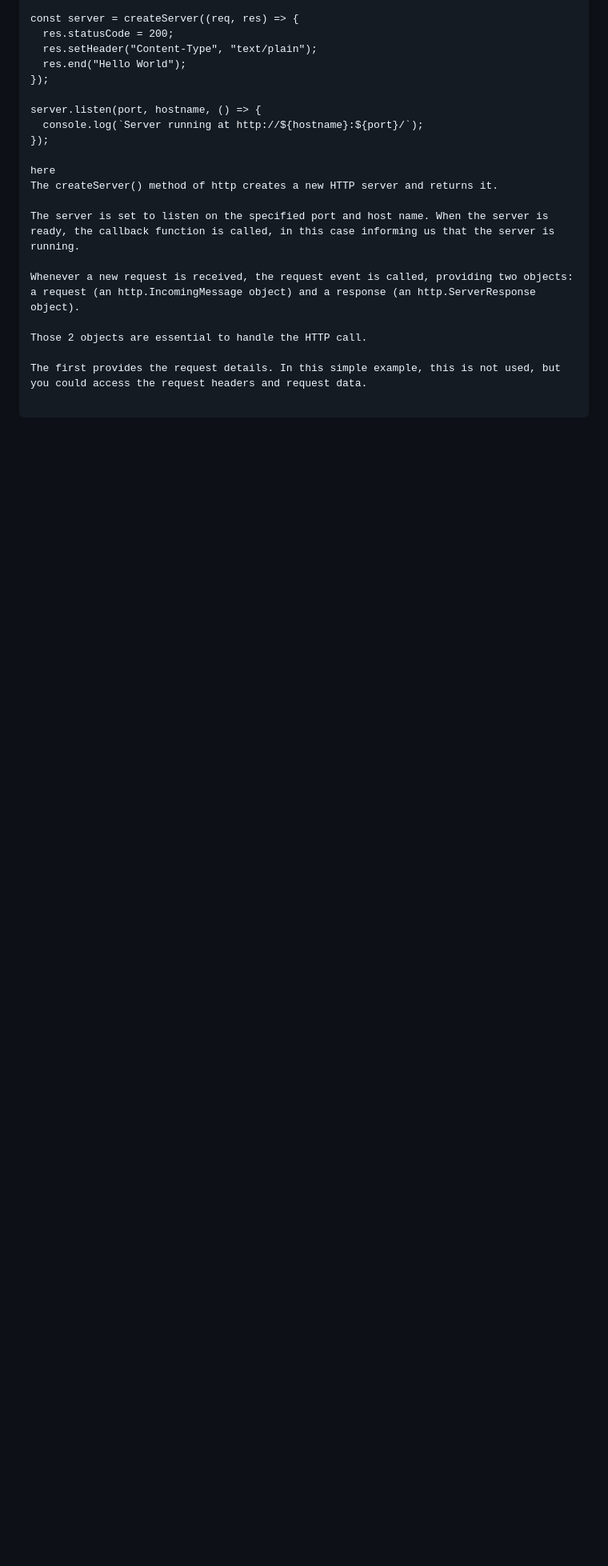
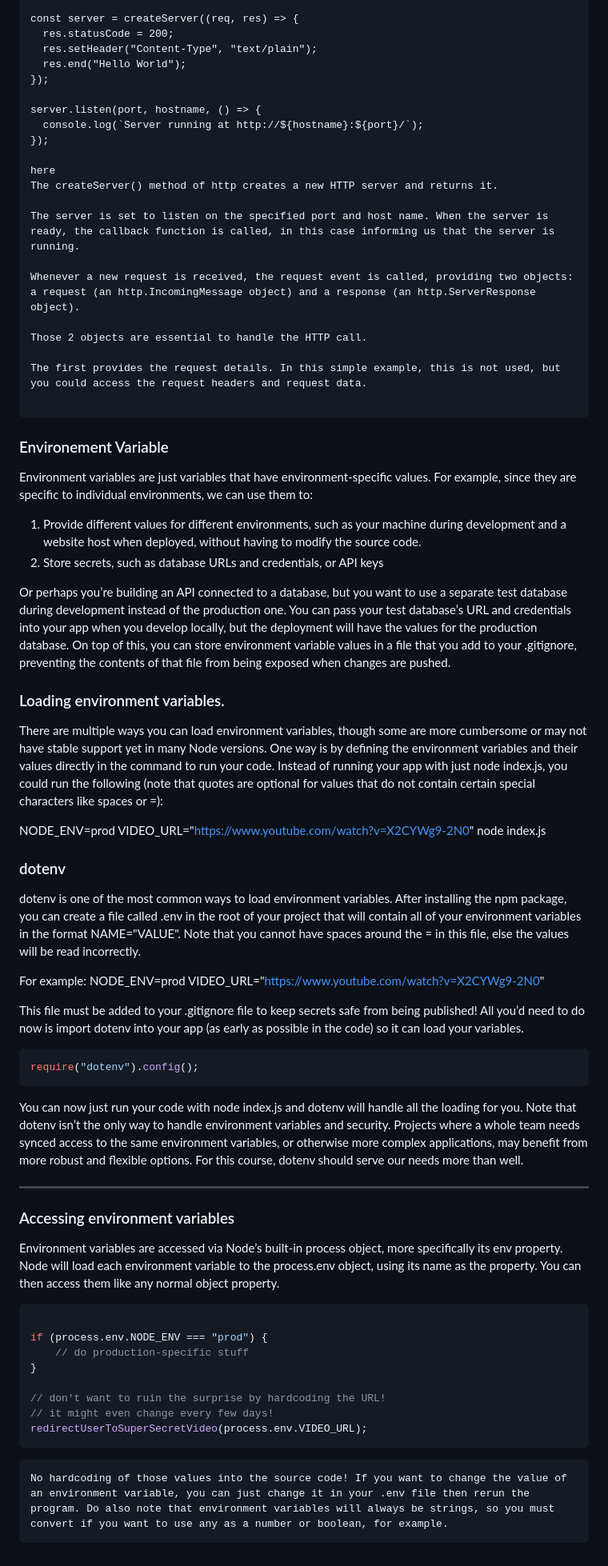
Before and after one commit to coder-Rishi05/t.d.p_Node, a Markdown page: node basics/readme.md, the part around one of its changes. Shown at 80% size. GitHub-like rendering; blank space fills up the shorter version.

Commit message:
completed node basics

````diff
--- a/node basics/readme.md
+++ b/node basics/readme.md
@@ -100,3 +98,58 @@ Those 2 objects are essential to handle the HTTP call.
 The first provides the request details. In this simple example, this is not used, but you could access the request headers and request data.
 
 ```
+
+### Environement Variable
+
+Environment variables are just variables that have environment-specific values. For example, since they are specific to individual environments, we can use them to:
+
+1. Provide different values for different environments, such as your machine during development and a website host when deployed, without having to modify the source code.
+2. Store secrets, such as database URLs and credentials, or API keys
+
+Or perhaps you’re building an API connected to a database, but you want to use a separate test database during development instead of the production one. You can pass your test database’s URL and credentials into your app when you develop locally, but the deployment will have the values for the production database. On top of this, you can store environment variable values in a file that you add to your .gitignore, preventing the contents of that file from being exposed when changes are pushed.
+
+
+### Loading environment variables.
+
+There are multiple ways you can load environment variables, though some are more cumbersome or may not have stable support yet in many Node versions. One way is by defining the environment variables and their values directly in the command to run your code. Instead of running your app with just node index.js, you could run the following (note that quotes are optional for values that do not contain certain special characters like spaces or =):
+
+NODE_ENV=prod VIDEO_URL="https://www.youtube.com/watch?v=X2CYWg9-2N0" node index.js
+
+
+### dotenv
+dotenv is one of the most common ways to load environment variables. After installing the npm package, you can create a file called .env in the root of your project that will contain all of your environment variables in the format NAME="VALUE". Note that you cannot have spaces around the = in this file, else the values will be read incorrectly.
+
+For example:
+NODE_ENV=prod
+VIDEO_URL="https://www.youtube.com/watch?v=X2CYWg9-2N0"
+
+
+This file must be added to your .gitignore file to keep secrets safe from being published! All you’d need to do now is import dotenv into your app (as early as possible in the code) so it can load your variables.
+
+
+```js
+require("dotenv").config();
+```
+
+You can now just run your code with node index.js and dotenv will handle all the loading for you. Note that dotenv isn’t the only way to handle environment variables and security. Projects where a whole team needs synced access to the same environment variables, or otherwise more complex applications, may benefit from more robust and flexible options. For this course, dotenv should serve our needs more than well.
+
+---
+
+### Accessing environment variables
+
+Environment variables are accessed via Node’s built-in process object, more specifically its env property. Node will load each environment variable to the process.env object, using its name as the property. You can then access them like any normal object property.
+
+
+```js
+
+if (process.env.NODE_ENV === "prod") {
+    // do production-specific stuff
+}
+
+// don't want to ruin the surprise by hardcoding the URL!
+// it might even change every few days!
+redirectUserToSuperSecretVideo(process.env.VIDEO_URL);
+```
+```html
+No hardcoding of those values into the source code! If you want to change the value of an environment variable, you can just change it in your .env file then rerun the program. Do also note that environment variables will always be strings, so you must convert if you want to use any as a number or boolean, for example.
+```
````
Also changed, not shown: other parts of node basics/readme.md (+1 -3 lines).
